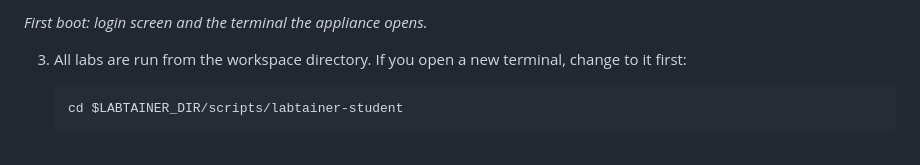
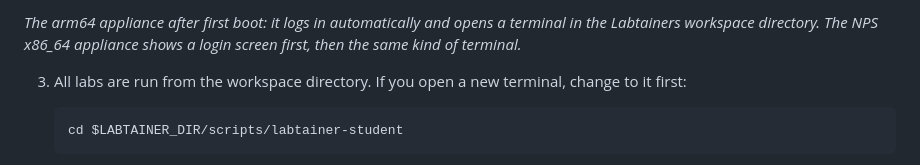
Before and after one commit to spencer-dollahite/imodule, a Markdown page: README.md, the part around one of its changes. Drawn GitHub-style.

Commit message:
README: first-boot desktop screenshot from the arm64 appliance
Co-Authored-By: Claude Fable 5.1 <noreply@anthropic.com>
Claude-Session: https://claude.ai/code/session_01AaSdgzYGLNDb9nAMyxsEmw

```diff
--- a/README.md
+++ b/README.md
@@ -144,5 +144,7 @@ start it again.
 
-*First boot: login screen and the terminal the appliance opens.*
+*The arm64 appliance after first boot: it logs in automatically and opens a terminal in the
+Labtainers workspace directory. The NPS x86_64 appliance shows a login screen first, then
+the same kind of terminal.*
 
 3. All labs are run from the workspace directory. If you open a new terminal, change to it
    first:
```
Also changed, not shown: other parts of README.md (+1 -1 lines), docs/img/first-boot-desktop.png (added).
